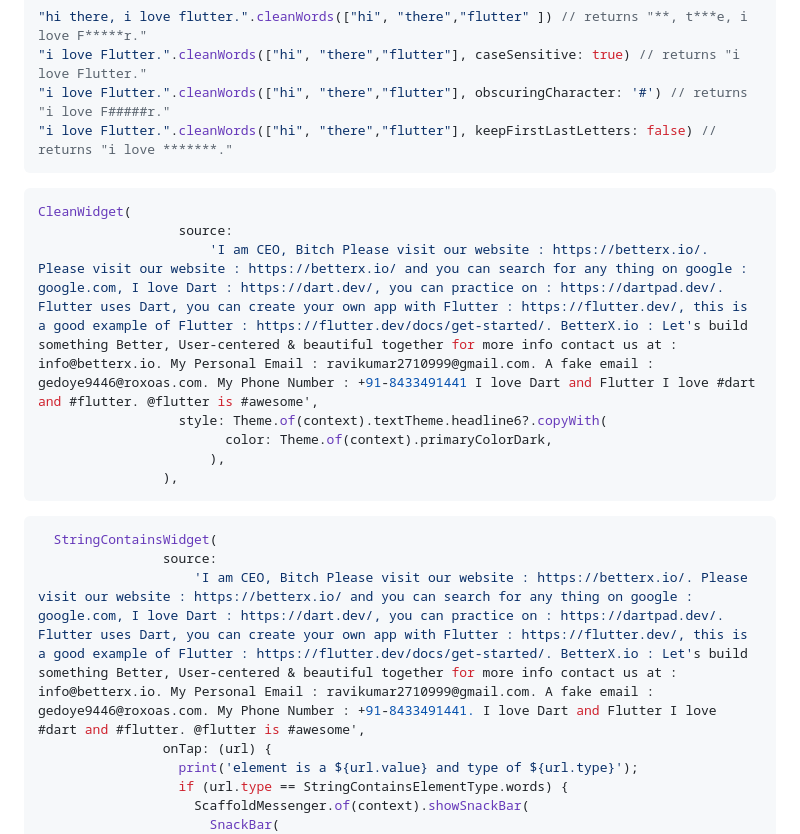
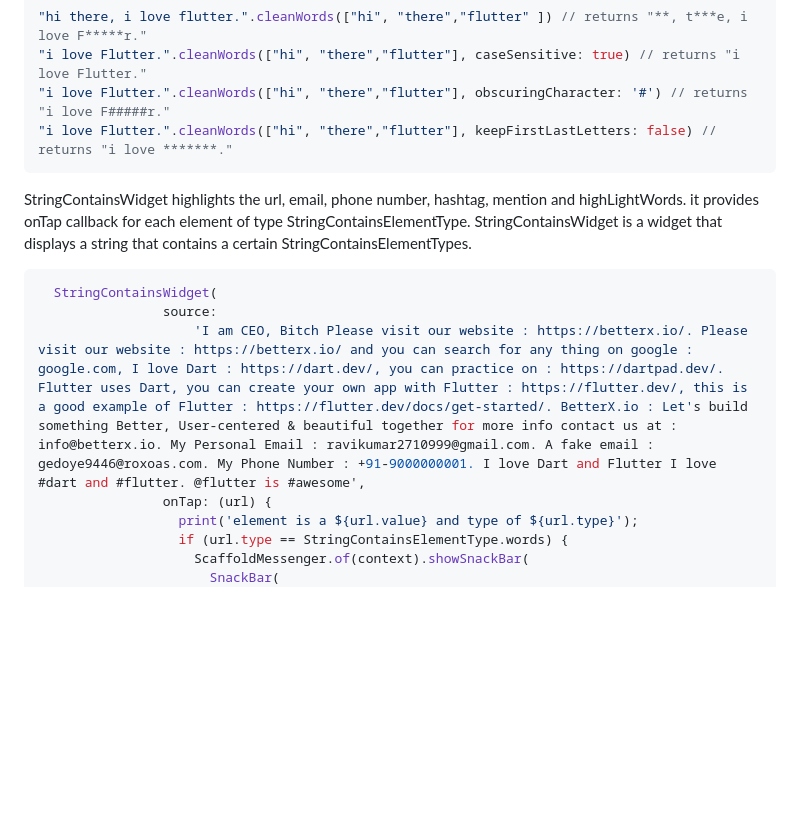
Before and after one commit to betterxio/string_contains, a Markdown page: README.md, the part around the change printed below. Drawn GitHub-style; blank space fills up the shorter version.

`````diff
--- a/README.md
+++ b/README.md
@@ -86,20 +91,14 @@ import 'package:string_contains/string_contains.dart';
 "i love Flutter.".cleanWords(["hi", "there","flutter"], keepFirstLastLetters: false) // returns "i love *******."
 ```
 
+
+ StringContainsWidget highlights the url, email, phone number, hashtag, mention and highLightWords. it provides onTap callback for each element of type StringContainsElementType.
+ StringContainsWidget is a widget that displays a string that contains a certain StringContainsElementTypes.
+
 ```dart
-CleanWidget(
-                  source:
-                      'I am CEO, Bitch Please visit our website : https://betterx.io/. Please visit our website : https://betterx.io/ and you can search for any thing on google : google.com, I love Dart : https://dart.dev/, you can practice on : https://dartpad.dev/. Flutter uses Dart, you can create your own app with Flutter : https://flutter.dev/, this is a good example of Flutter : https://flutter.dev/docs/get-started/. BetterX.io : Let's build something Better, User-centered & beautiful together for more info contact us at : info@betterx.io. My Personal Email : ravikumar2710999@gmail.com. A fake email : gedoye9446@roxoas.com. My Phone Number : +91-8433491441 I love Dart and Flutter I love #dart and #flutter. @flutter is #awesome',
-                  style: Theme.of(context).textTheme.headline6?.copyWith(
-                        color: Theme.of(context).primaryColorDark,
-                      ),
-                ),
-```
-
-````dart
   StringContainsWidget(
                 source:
-                    'I am CEO, Bitch Please visit our website : https://betterx.io/. Please visit our website : https://betterx.io/ and you can search for any thing on google : google.com, I love Dart : https://dart.dev/, you can practice on : https://dartpad.dev/. Flutter uses Dart, you can create your own app with Flutter : https://flutter.dev/, this is a good example of Flutter : https://flutter.dev/docs/get-started/. BetterX.io : Let's build something Better, User-centered & beautiful together for more info contact us at : info@betterx.io. My Personal Email : ravikumar2710999@gmail.com. A fake email : gedoye9446@roxoas.com. My Phone Number : +91-8433491441. I love Dart and Flutter I love #dart and #flutter. @flutter is #awesome',
+                    'I am CEO, Bitch Please visit our website : https://betterx.io/. Please visit our website : https://betterx.io/ and you can search for any thing on google : google.com, I love Dart : https://dart.dev/, you can practice on : https://dartpad.dev/. Flutter uses Dart, you can create your own app with Flutter : https://flutter.dev/, this is a good example of Flutter : https://flutter.dev/docs/get-started/. BetterX.io : Let's build something Better, User-centered & beautiful together for more info contact us at : info@betterx.io. My Personal Email : ravikumar2710999@gmail.com. A fake email : gedoye9446@roxoas.com. My Phone Number : +91-9000000001. I love Dart and Flutter I love #dart and #flutter. @flutter is #awesome',
                 onTap: (url) {
                   print('element is a ${url.value} and type of ${url.type}');
                   if (url.type == StringContainsElementType.words) {
`````
Also changed, not shown: other parts of README.md (+30 -5 lines), CHANGELOG.md (+2 -1 lines), assets/clean-widget.png (added), assets/string-contains-widget.png (added), 6 other files.
